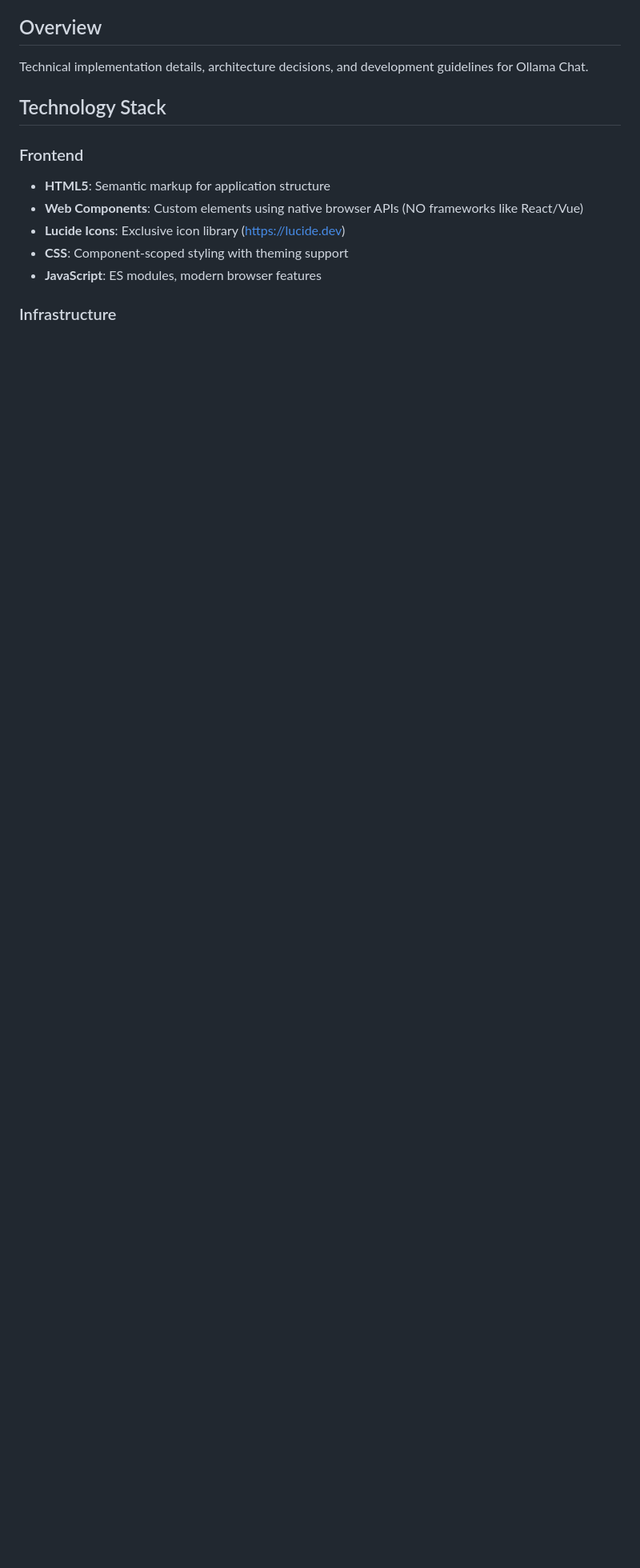
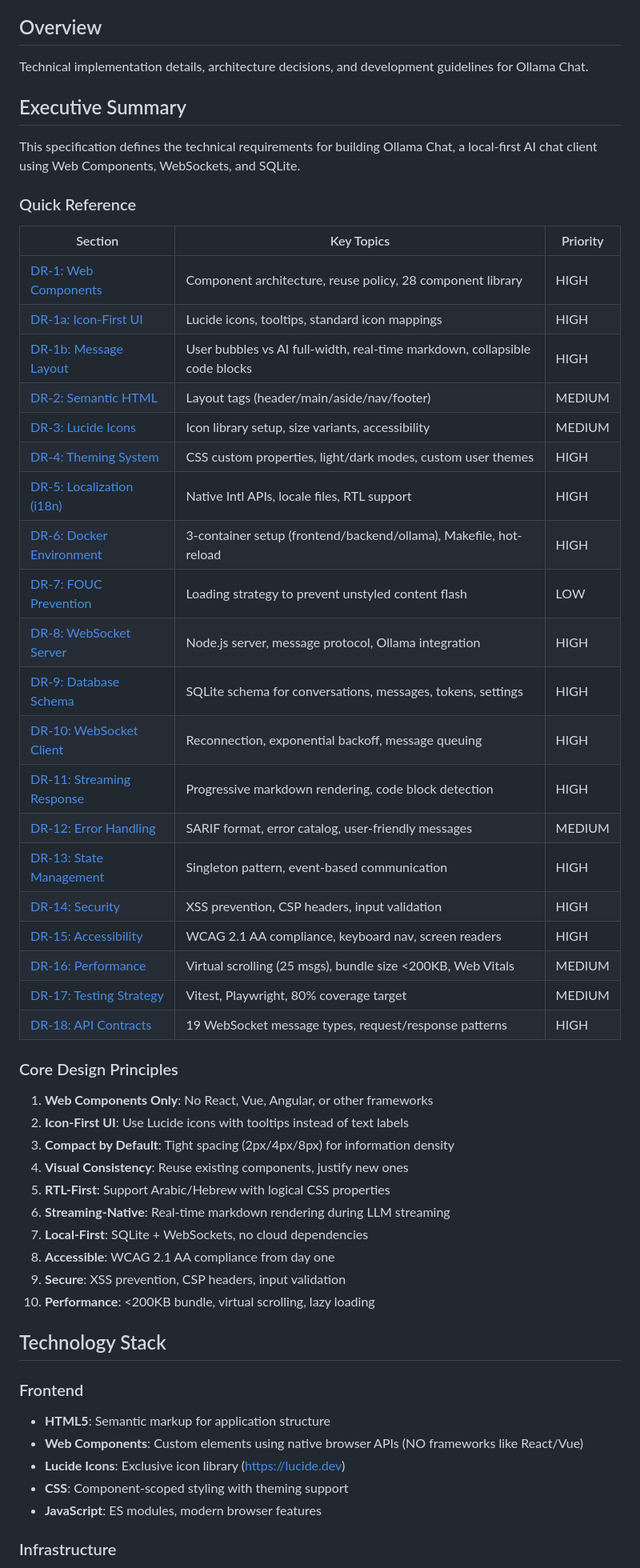
Before and after one commit to Gr8Gatsby/ollama-chat, a Markdown page: docs/development.md, the part around the change. Shown at 80% size. GitHub-like rendering; blank space fills up the shorter version.

Commit message:
docs: add executive summary and quick reference to development.md
- Quick reference table with all 18 DRs, key topics, and priorities
- Anchor links for easy navigation to detailed sections
- Core design principles summarizing the architectural philosophy
- Helps implementers quickly orient and find relevant requirements

Co-authored-by: Claude <ai@anthropic.com>

```diff
--- a/docs/development.md
+++ b/docs/development.md
@@ -3,6 +3,48 @@
 ## Overview
 
 Technical implementation details, architecture decisions, and development guidelines for Ollama Chat.
+
+## Executive Summary
+
+This specification defines the technical requirements for building Ollama Chat, a local-first AI chat client using Web Components, WebSockets, and SQLite.
+
+### Quick Reference
+
+| Section | Key Topics | Priority |
+|---------|-----------|----------|
+| [DR-1: Web Components](#dr-1-web-components-implementation) | Component architecture, reuse policy, 28 component library | HIGH |
+| [DR-1a: Icon-First UI](#dr-1a-icon-first-ui-pattern) | Lucide icons, tooltips, standard icon mappings | HIGH |
+| [DR-1b: Message Layout](#dr-1b-message-layout-and-content-rendering) | User bubbles vs AI full-width, real-time markdown, collapsible code blocks | HIGH |
+| [DR-2: Semantic HTML](#dr-2-semantic-html5-structure) | Layout tags (header/main/aside/nav/footer) | MEDIUM |
+| [DR-3: Lucide Icons](#dr-3-lucide-icons-integration) | Icon library setup, size variants, accessibility | MEDIUM |
+| [DR-4: Theming System](#dr-4-theming-system) | CSS custom properties, light/dark modes, custom user themes | HIGH |
+| [DR-5: Localization (i18n)](#dr-5-localization-i18n) | Native Intl APIs, locale files, RTL support | HIGH |
+| [DR-6: Docker Environment](#dr-6-docker-development-environment) | 3-container setup (frontend/backend/ollama), Makefile, hot-reload | HIGH |
+| [DR-7: FOUC Prevention](#dr-7-flash-of-unstyled-content-fouc-prevention) | Loading strategy to prevent unstyled content flash | LOW |
+| [DR-8: WebSocket Server](#dr-8-backend-websocket-server) | Node.js server, message protocol, Ollama integration | HIGH |
+| [DR-9: Database Schema](#dr-9-database-schema) | SQLite schema for conversations, messages, tokens, settings | HIGH |
+| [DR-10: WebSocket Client](#dr-10-websocket-client-implementation) | Reconnection, exponential backoff, message queuing | HIGH |
+| [DR-11: Streaming Response](#dr-11-streaming-response-handling) | Progressive markdown rendering, code block detection | HIGH |
+| [DR-12: Error Handling](#dr-12-error-handling-and-user-feedback) | SARIF format, error catalog, user-friendly messages | MEDIUM |
+| [DR-13: State Management](#dr-13-component-communication-and-state-management) | Singleton pattern, event-based communication | HIGH |
+| [DR-14: Security](#dr-14-security-requirements) | XSS prevention, CSP headers, input validation | HIGH |
+| [DR-15: Accessibility](#dr-15-accessibility-requirements) | WCAG 2.1 AA compliance, keyboard nav, screen readers | HIGH |
+| [DR-16: Performance](#dr-16-performance-guidelines) | Virtual scrolling (25 msgs), bundle size <200KB, Web Vitals | MEDIUM |
+| [DR-17: Testing Strategy](#dr-17-testing-strategy) | Vitest, Playwright, 80% coverage target | MEDIUM |
+| [DR-18: API Contracts](#dr-18-backend-api-message-contracts) | 19 WebSocket message types, request/response patterns | HIGH |
+
+### Core Design Principles
+
+1. **Web Components Only**: No React, Vue, Angular, or other frameworks
+2. **Icon-First UI**: Use Lucide icons with tooltips instead of text labels
+3. **Compact by Default**: Tight spacing (2px/4px/8px) for information density
+4. **Visual Consistency**: Reuse existing components, justify new ones
+5. **RTL-First**: Support Arabic/Hebrew with logical CSS properties
+6. **Streaming-Native**: Real-time markdown rendering during LLM streaming
+7. **Local-First**: SQLite + WebSockets, no cloud dependencies
+8. **Accessible**: WCAG 2.1 AA compliance from day one
+9. **Secure**: XSS prevention, CSP headers, input validation
+10. **Performance**: <200KB bundle, virtual scrolling, lazy loading
 
 ## Technology Stack
 
```
